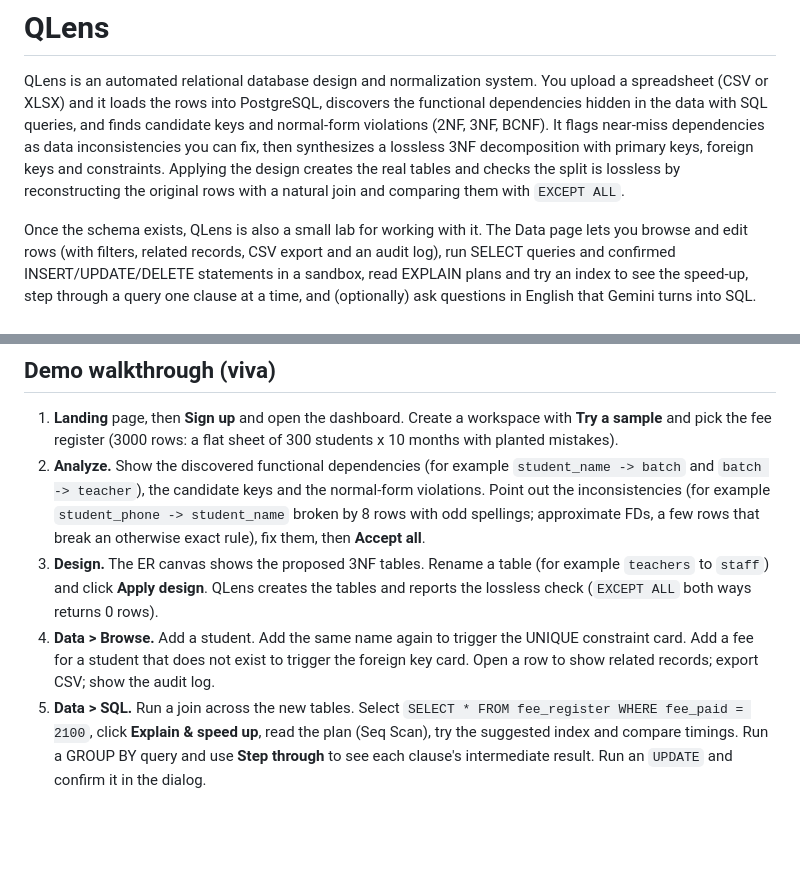
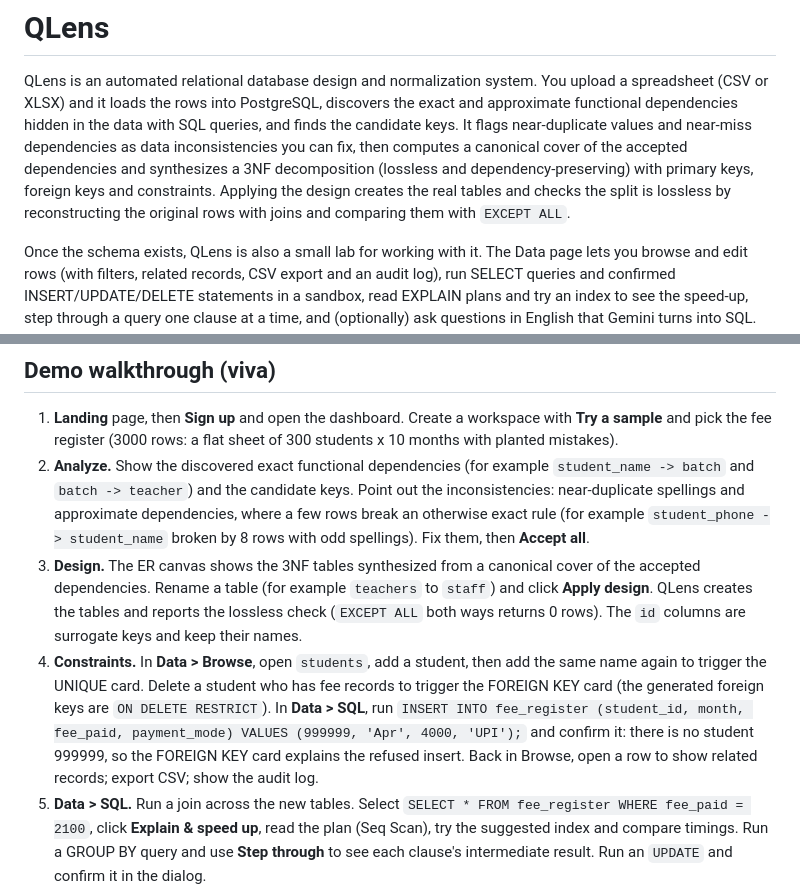
Before and after one commit to xdityagr/QLens, a Markdown page: README.md, 2 parts joined by grey strips. Drawn GitHub-style; blank space fills up the shorter version.

Commit message:
docs: README describes the analysis that exists and a demo script that works; spec records the SQL-tab writes

```diff
--- a/README.md
+++ b/README.md
@@ -1,11 +1,11 @@
 # QLens
 
 QLens is an automated relational database design and normalization system. You upload a spreadsheet (CSV or XLSX) and it
-loads the rows into PostgreSQL, discovers the functional dependencies hidden in the data with SQL queries, and finds
-candidate keys and normal-form violations (2NF, 3NF, BCNF). It flags near-miss dependencies as data inconsistencies
-you can fix, then synthesizes a lossless 3NF decomposition with primary keys, foreign keys and constraints. Applying the
-design creates the real tables and checks the split is lossless by reconstructing the original rows with a natural join and
-comparing them with `EXCEPT ALL`.
+loads the rows into PostgreSQL, discovers the exact and approximate functional dependencies hidden in the data with SQL
+queries, and finds the candidate keys. It flags near-duplicate values and near-miss dependencies as data inconsistencies
+you can fix, then computes a canonical cover of the accepted dependencies and synthesizes a 3NF decomposition (lossless
+and dependency-preserving) with primary keys, foreign keys and constraints. Applying the design creates the real tables
+and checks the split is lossless by reconstructing the original rows with joins and comparing them with `EXCEPT ALL`.
 
 Once the schema exists, QLens is also a small lab for working with it. The Data page lets you browse and edit rows (with
 filters, related records, CSV export and an audit log), run SELECT queries and confirmed INSERT/UPDATE/DELETE statements in
@@ -68,13 +68,19 @@ Do not run two `pytest` sessions at once: they share the `qlens_test` schema.
 
 1. **Landing** page, then **Sign up** and open the dashboard. Create a workspace with **Try a sample** and pick the fee register
    (3000 rows: a flat sheet of 300 students x 10 months with planted mistakes).
-2. **Analyze.** Show the discovered functional dependencies (for example `student_name -> batch` and `batch -> teacher`), the
-   candidate keys and the normal-form violations. Point out the inconsistencies (for example `student_phone -> student_name` broken by 8 rows with odd spellings; approximate FDs, a few rows that break an
-   otherwise exact rule), fix them, then **Accept all**.
-3. **Design.** The ER canvas shows the proposed 3NF tables. Rename a table (for example `teachers` to `staff`) and click **Apply design**. QLens
-   creates the tables and reports the lossless check (`EXCEPT ALL` both ways returns 0 rows).
-4. **Data > Browse.** Add a student. Add the same name again to trigger the UNIQUE constraint card. Add a fee for a student that
-   does not exist to trigger the foreign key card. Open a row to show related records; export CSV; show the audit log.
+2. **Analyze.** Show the discovered exact functional dependencies (for example `student_name -> batch` and
+   `batch -> teacher`) and the candidate keys. Point out the inconsistencies: near-duplicate spellings and approximate
+   dependencies, where a few rows break an otherwise exact rule (for example `student_phone -> student_name` broken by
+   8 rows with odd spellings). Fix them, then **Accept all**.
+3. **Design.** The ER canvas shows the 3NF tables synthesized from a canonical cover of the accepted dependencies. Rename
+   a table (for example `teachers` to `staff`) and click **Apply design**. QLens creates the tables and reports the lossless
+   check (`EXCEPT ALL` both ways returns 0 rows). The `id` columns are surrogate keys and keep their names.
+4. **Constraints.** In **Data > Browse**, open `students`, add a student, then add the same name again to trigger the
+   UNIQUE card. Delete a student who has fee records to trigger the FOREIGN KEY card (the generated foreign keys are
+   `ON DELETE RESTRICT`). In **Data > SQL**, run
+   `INSERT INTO fee_register (student_id, month, fee_paid, payment_mode) VALUES (999999, 'Apr', 4000, 'UPI');` and confirm
+   it: there is no student 999999, so the FOREIGN KEY card explains the refused insert. Back in Browse, open a row to show
+   related records; export CSV; show the audit log.
 5. **Data > SQL.** Run a join across the new tables. Select `SELECT * FROM fee_register WHERE fee_paid = 2100`, click
    **Explain & speed up**, read the plan (Seq Scan), try the suggested index and compare timings. Run a GROUP BY query and use
    **Step through** to see each clause's intermediate result. Run an `UPDATE` and confirm it in the dialog.
```
